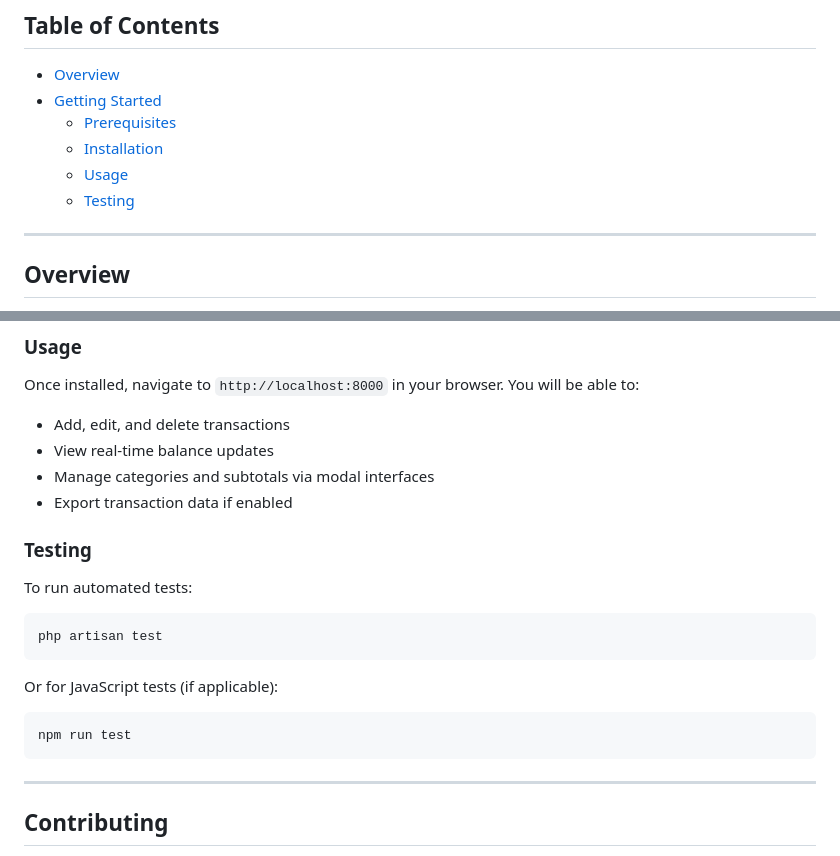
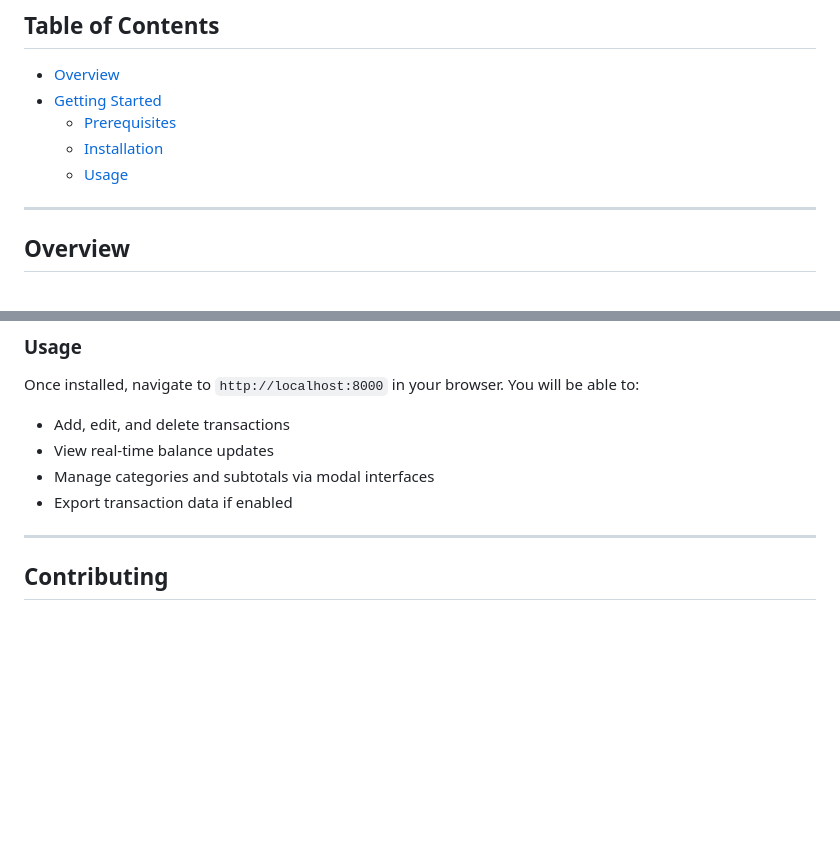
Before and after one commit to WojciechPotoniec/CashManager, a Markdown page: README.md, 2 parts joined by grey strips. Drawn GitHub-style; blank space fills up the shorter version.

Commit message:
rework readme file

````diff
--- a/README.md
+++ b/README.md
@@ -23,7 +23,6 @@
   - [Prerequisites](#prerequisites)
   - [Installation](#installation)
   - [Usage](#usage)
-  - [Testing](#testing)
 
 ---
 
@@ -111,20 +110,6 @@ Once installed, navigate to `http://localhost:8000` in your browser. You will be
 - Manage categories and subtotals via modal interfaces
 - Export transaction data if enabled
 
-### Testing
-
-To run automated tests:
-
-```bash
-php artisan test
-```
-
-Or for JavaScript tests (if applicable):
-
-```bash
-npm run test
-```
-
 ---
 
 ## Contributing
````
